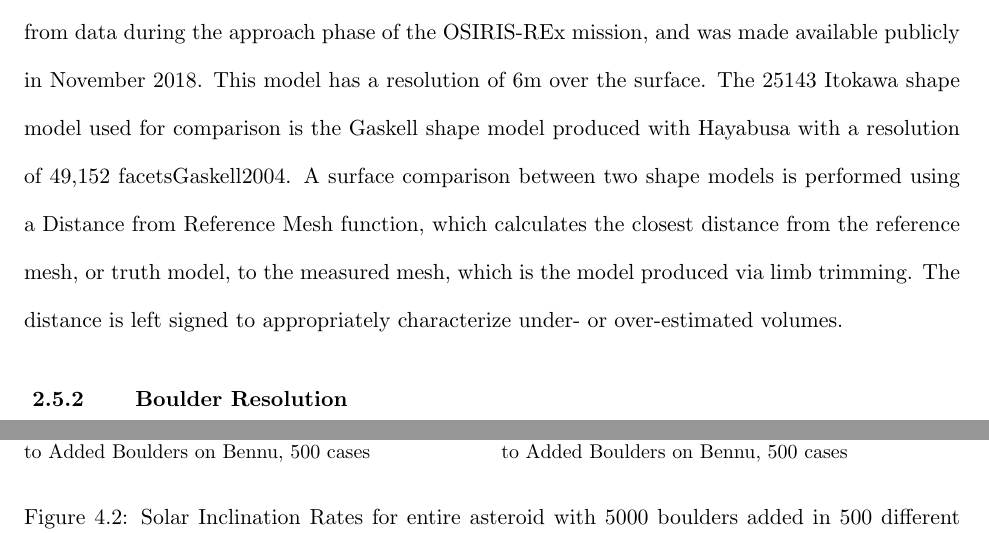
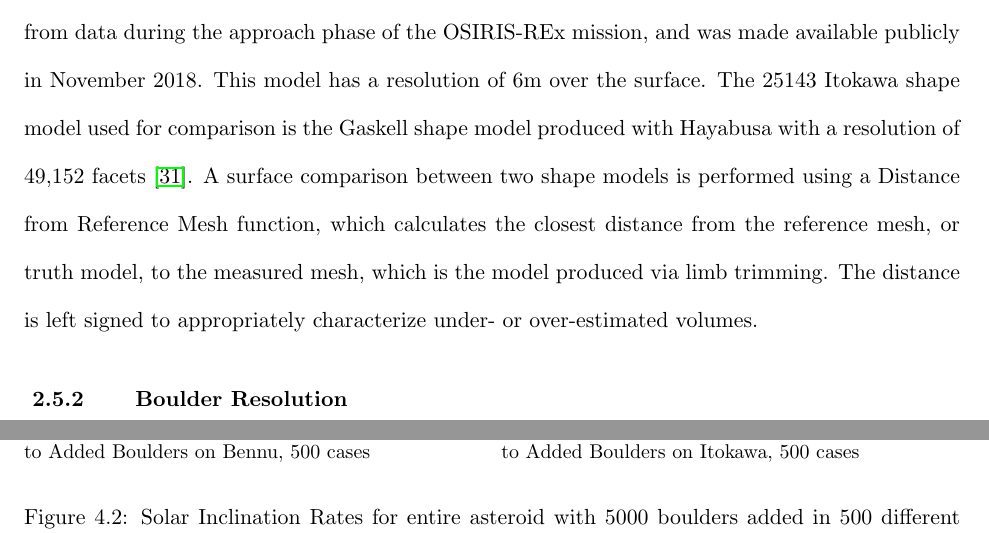
Before and after one commit to dahliabaker/dissertation, a LaTeX thesis (main_thesis.tex, which reads chapter2.tex, chapter4.tex): two parts of pages 45 and 102 of 126, joined at a grey line, cut so that both start at the same text. Compiled offline with pdfLaTeX.

Commit message:
small edits

```diff
--- a/chapter2.tex
+++ b/chapter2.tex
@@ -385,7 +385,7 @@ We can see from these comparisons that the algorithm failed to account for rotat
 
 \section{Analysis}
 \subsection{Error Evaluation}
-The models generated with the limb-trimming method have been compared to mission-derived truth models of the same bodies. The 101955 Bennu shape model used for comparison is sourced from data during the approach phase of the OSIRIS-REx mission, and was made available publicly in November 2018{}. This model has a resolution of 6m over the surface. The 25143 Itokawa shape model used for comparison is the Gaskell shape model produced with Hayabusa with a resolution of 49,152 facets{Gaskell2004}. A surface comparison between two shape models is performed using a Distance from Reference Mesh function, which calculates the closest distance from the reference mesh, or truth model, to the measured mesh, which is the model produced via limb trimming. The distance is left signed to appropriately characterize under- or over-estimated volumes.
+The models generated with the limb-trimming method have been compared to mission-derived truth models of the same bodies. The 101955 Bennu shape model used for comparison is sourced from data during the approach phase of the OSIRIS-REx mission, and was made available publicly in November 2018{}. This model has a resolution of 6m over the surface. The 25143 Itokawa shape model used for comparison is the Gaskell shape model produced with Hayabusa with a resolution of 49,152 facets \cite{Gaskell2004}. A surface comparison between two shape models is performed using a Distance from Reference Mesh function, which calculates the closest distance from the reference mesh, or truth model, to the measured mesh, which is the model produced via limb trimming. The distance is left signed to appropriately characterize under- or over-estimated volumes.
 
 
 % \begin{table*}[h!]
--- a/chapter4.tex
+++ b/chapter4.tex
@@ -258,7 +258,7 @@ We have calculated the sum of the torque influence from each boulder and present
     \begin{subfigure}{0.49\textwidth}
         \centering
         \includegraphics[width=\textwidth]{fig/initial_obliq_dot_dist_itokawa.png}
-        \caption{Distribution of Global Solar Inclination Rate due to Added Boulders on Bennu, 500 cases}
+        \caption{Distribution of Global Solar Inclination Rate due to Added Boulders on Itokawa, 500 cases}
     \end{subfigure}
     \caption{Solar Inclination Rates for entire asteroid with 5000 boulders added in 500 different configurations of size, orientation, and location on Bennu and Itokawa shape models}
     \label{fig:is_results}
```
